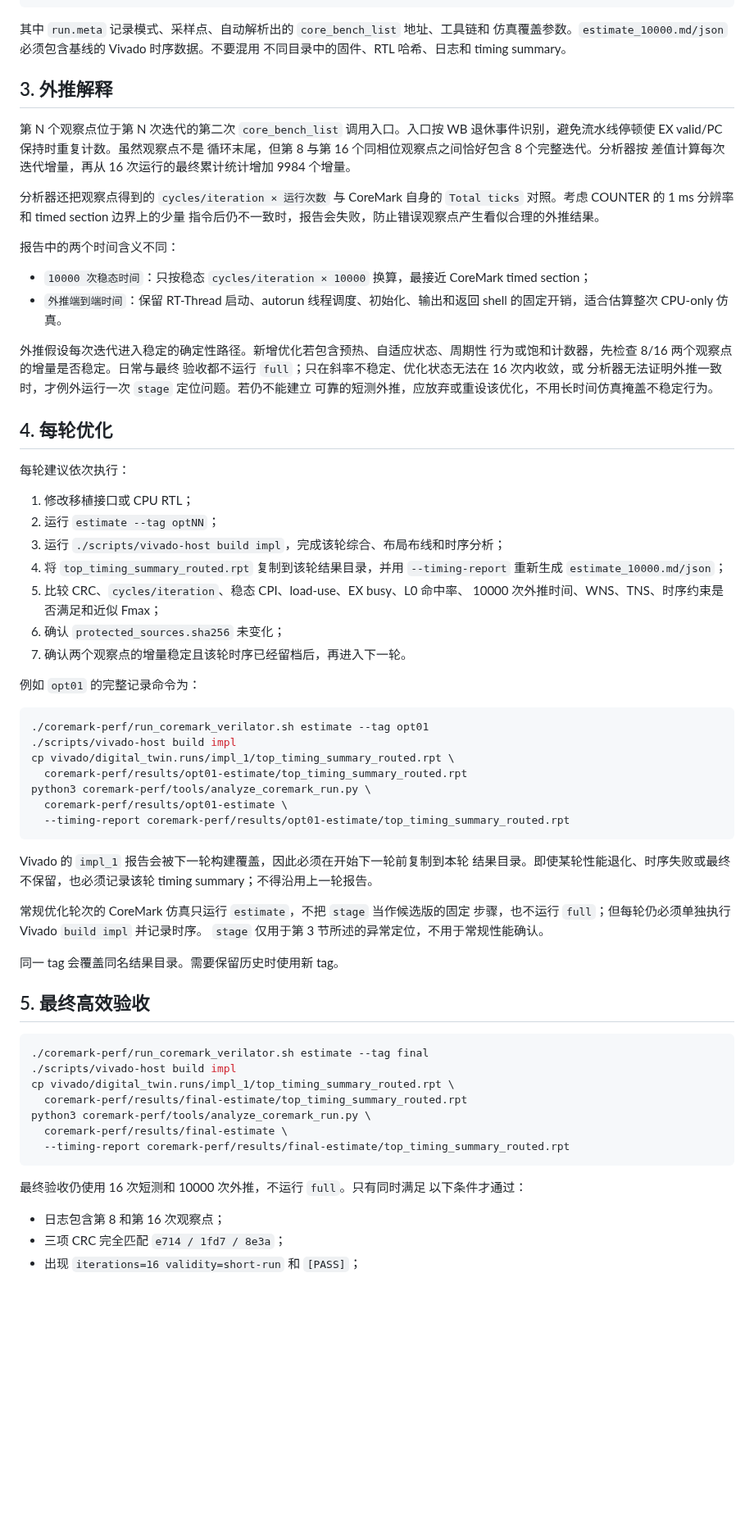
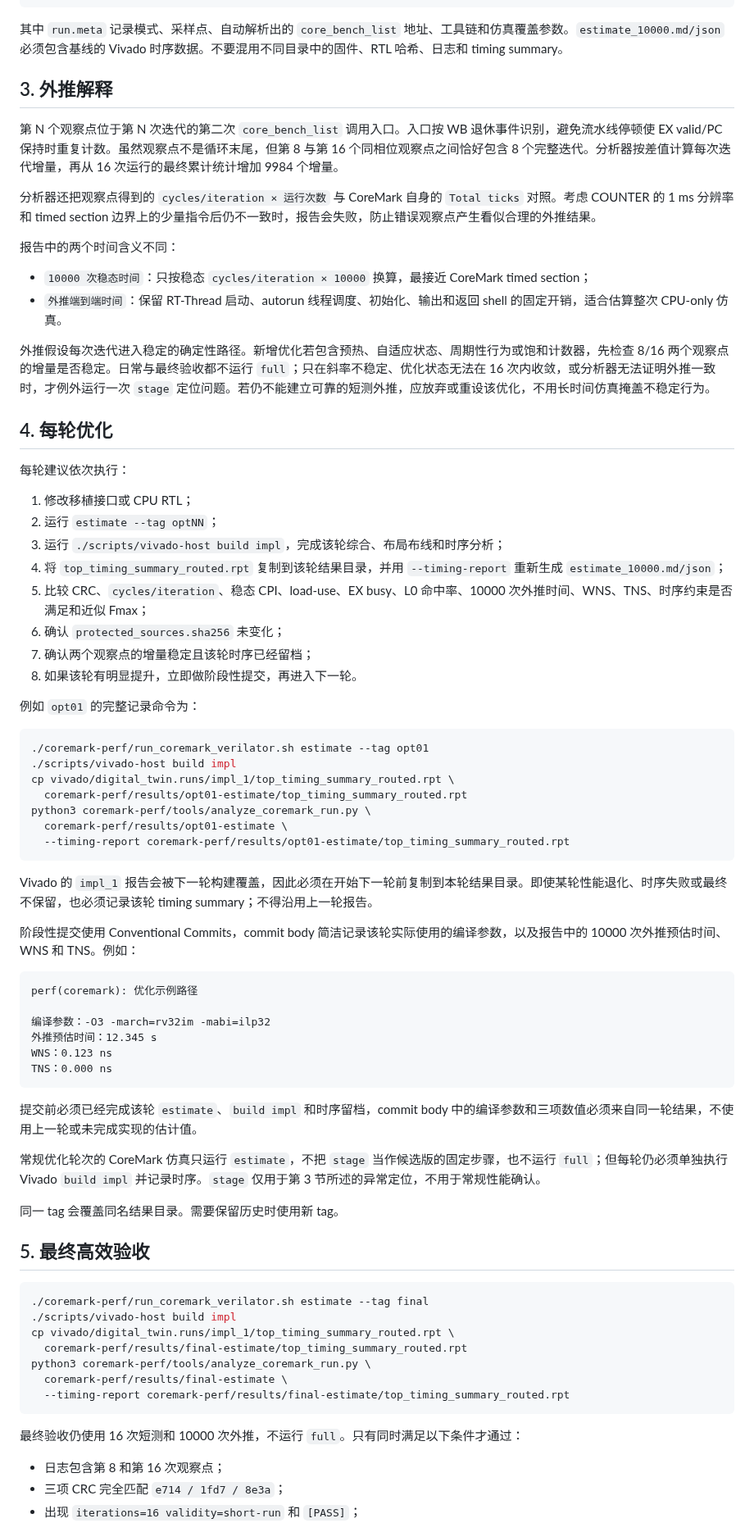
Before and after one commit to kas030/riscv-cpu, a Markdown page: coremark-perf/COREMARK_OPTIMIZATION_WORKFLOW.md, the part around one of its changes. Shown at 82% size. Rendered like a GitHub page; blank space fills up the shorter version.

Commit message:
docs(coremark): 完善优化与阶段提交约定

````diff
--- a/coremark-perf/COREMARK_OPTIMIZATION_WORKFLOW.md
+++ b/coremark-perf/COREMARK_OPTIMIZATION_WORKFLOW.md
@@ -64,33 +59,20 @@ coremark-perf/results/baseline-estimate/
 └── run.meta
 ```
 
-其中 `run.meta` 记录模式、采样点、自动解析出的 `core_bench_list` 地址、工具链和
-仿真覆盖参数。`estimate_10000.md/json` 必须包含基线的 Vivado 时序数据。不要混用
-不同目录中的固件、RTL 哈希、日志和 timing summary。
+其中 `run.meta` 记录模式、采样点、自动解析出的 `core_bench_list` 地址、工具链和仿真覆盖参数。`estimate_10000.md/json` 必须包含基线的 Vivado 时序数据。不要混用不同目录中的固件、RTL 哈希、日志和 timing summary。
 
 ## 3. 外推解释
 
-第 N 个观察点位于第 N 次迭代的第二次 `core_bench_list` 调用入口。入口按 WB
-退休事件识别，避免流水线停顿使 EX valid/PC 保持时重复计数。虽然观察点不是
-循环末尾，但第 8 与第 16 个同相位观察点之间恰好包含 8 个完整迭代。分析器按
-差值计算每次迭代增量，再从 16 次运行的最终累计统计增加 9984 个增量。
+第 N 个观察点位于第 N 次迭代的第二次 `core_bench_list` 调用入口。入口按 WB 退休事件识别，避免流水线停顿使 EX valid/PC 保持时重复计数。虽然观察点不是循环末尾，但第 8 与第 16 个同相位观察点之间恰好包含 8 个完整迭代。分析器按差值计算每次迭代增量，再从 16 次运行的最终累计统计增加 9984 个增量。
 
-分析器还把观察点得到的 `cycles/iteration × 运行次数` 与 CoreMark 自身的
-`Total ticks` 对照。考虑 COUNTER 的 1 ms 分辨率和 timed section 边界上的少量
-指令后仍不一致时，报告会失败，防止错误观察点产生看似合理的外推结果。
+分析器还把观察点得到的 `cycles/iteration × 运行次数` 与 CoreMark 自身的 `Total ticks` 对照。考虑 COUNTER 的 1 ms 分辨率和 timed section 边界上的少量指令后仍不一致时，报告会失败，防止错误观察点产生看似合理的外推结果。
 
 报告中的两个时间含义不同：
 
-- `10000 次稳态时间`：只按稳态 `cycles/iteration × 10000` 换算，最接近
-  CoreMark timed section；
-- `外推端到端时间`：保留 RT-Thread 启动、autorun 线程调度、初始化、输出和返回
-  shell 的固定开销，适合估算整次 CPU-only 仿真。
+- `10000 次稳态时间`：只按稳态 `cycles/iteration × 10000` 换算，最接近 CoreMark timed section；
+- `外推端到端时间`：保留 RT-Thread 启动、autorun 线程调度、初始化、输出和返回 shell 的固定开销，适合估算整次 CPU-only 仿真。
 
-外推假设每次迭代进入稳定的确定性路径。新增优化若包含预热、自适应状态、周期性
-行为或饱和计数器，先检查 8/16 两个观察点的增量是否稳定。日常与最终
-验收都不运行 `full`；只在斜率不稳定、优化状态无法在 16 次内收敛，或
-分析器无法证明外推一致时，才例外运行一次 `stage` 定位问题。若仍不能建立
-可靠的短测外推，应放弃或重设该优化，不用长时间仿真掩盖不稳定行为。
+外推假设每次迭代进入稳定的确定性路径。新增优化若包含预热、自适应状态、周期性行为或饱和计数器，先检查 8/16 两个观察点的增量是否稳定。日常与最终验收都不运行 `full`；只在斜率不稳定、优化状态无法在 16 次内收敛，或分析器无法证明外推一致时，才例外运行一次 `stage` 定位问题。若仍不能建立可靠的短测外推，应放弃或重设该优化，不用长时间仿真掩盖不稳定行为。
 
 ## 4. 每轮优化
 
@@ -99,12 +81,11 @@ coremark-perf/results/baseline-estimate/
 1. 修改移植接口或 CPU RTL；
 2. 运行 `estimate --tag optNN`；
 3. 运行 `./scripts/vivado-host build impl`，完成该轮综合、布局布线和时序分析；
-4. 将 `top_timing_summary_routed.rpt` 复制到该轮结果目录，并用
-   `--timing-report` 重新生成 `estimate_10000.md/json`；
-5. 比较 CRC、`cycles/iteration`、稳态 CPI、load-use、EX busy、L0 命中率、
-   10000 次外推时间、WNS、TNS、时序约束是否满足和近似 Fmax；
+4. 将 `top_timing_summary_routed.rpt` 复制到该轮结果目录，并用 `--timing-report` 重新生成 `estimate_10000.md/json`；
+5. 比较 CRC、`cycles/iteration`、稳态 CPI、load-use、EX busy、L0 命中率、10000 次外推时间、WNS、TNS、时序约束是否满足和近似 Fmax；
 6. 确认 `protected_sources.sha256` 未变化；
-7. 确认两个观察点的增量稳定且该轮时序已经留档后，再进入下一轮。
+7. 确认两个观察点的增量稳定且该轮时序已经留档；
+8. 如果该轮有明显提升，立即做阶段性提交，再进入下一轮。
 
 例如 `opt01` 的完整记录命令为：
 
@@ -118,13 +99,22 @@ python3 coremark-perf/tools/analyze_coremark_run.py \
   --timing-report coremark-perf/results/opt01-estimate/top_timing_summary_routed.rpt
 ```
 
-Vivado 的 `impl_1` 报告会被下一轮构建覆盖，因此必须在开始下一轮前复制到本轮
-结果目录。即使某轮性能退化、时序失败或最终不保留，也必须记录该轮 timing
-summary；不得沿用上一轮报告。
+Vivado 的 `impl_1` 报告会被下一轮构建覆盖，因此必须在开始下一轮前复制到本轮结果目录。即使某轮性能退化、时序失败或最终不保留，也必须记录该轮 timing summary；不得沿用上一轮报告。
 
-常规优化轮次的 CoreMark 仿真只运行 `estimate`，不把 `stage` 当作候选版的固定
-步骤，也不运行 `full`；但每轮仍必须单独执行 Vivado `build impl` 并记录时序。
-`stage` 仅用于第 3 节所述的异常定位，不用于常规性能确认。
+阶段性提交使用 Conventional Commits，commit body 简洁记录该轮实际使用的编译参数，以及报告中的 10000 次外推预估时间、WNS 和 TNS。例如：
+
+```text
+perf(coremark): 优化示例路径
+
+编译参数：-O3 -march=rv32im -mabi=ilp32
+外推预估时间：12.345 s
+WNS：0.123 ns
+TNS：0.000 ns
+```
+
+提交前必须已经完成该轮 `estimate`、`build impl` 和时序留档，commit body 中的编译参数和三项数值必须来自同一轮结果，不使用上一轮或未完成实现的估计值。
+
+常规优化轮次的 CoreMark 仿真只运行 `estimate`，不把 `stage` 当作候选版的固定步骤，也不运行 `full`；但每轮仍必须单独执行 Vivado `build impl` 并记录时序。`stage` 仅用于第 3 节所述的异常定位，不用于常规性能确认。
 
 同一 tag 会覆盖同名结果目录。需要保留历史时使用新 tag。
 
@@ -140,8 +130,7 @@ python3 coremark-perf/tools/analyze_coremark_run.py \
   --timing-report coremark-perf/results/final-estimate/top_timing_summary_routed.rpt
 ```
 
-最终验收仍使用 16 次短测和 10000 次外推，不运行 `full`。只有同时满足
-以下条件才通过：
+最终验收仍使用 16 次短测和 10000 次外推，不运行 `full`。只有同时满足以下条件才通过：
 
 - 日志包含第 8 和第 16 次观察点；
 - 三项 CRC 完全匹配 `e714 / 1fd7 / 8e3a`；
````
Also changed, not shown: other parts of coremark-perf/COREMARK_OPTIMIZATION_WORKFLOW.md (+13 -36 lines).
